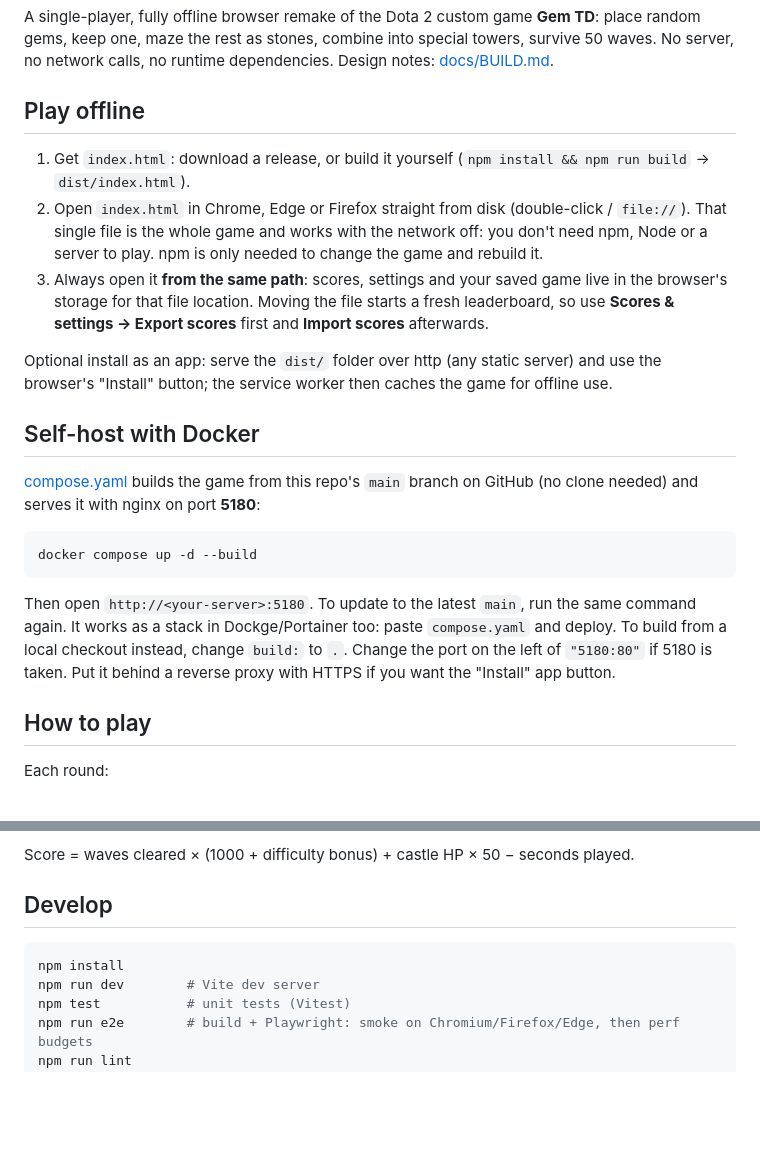
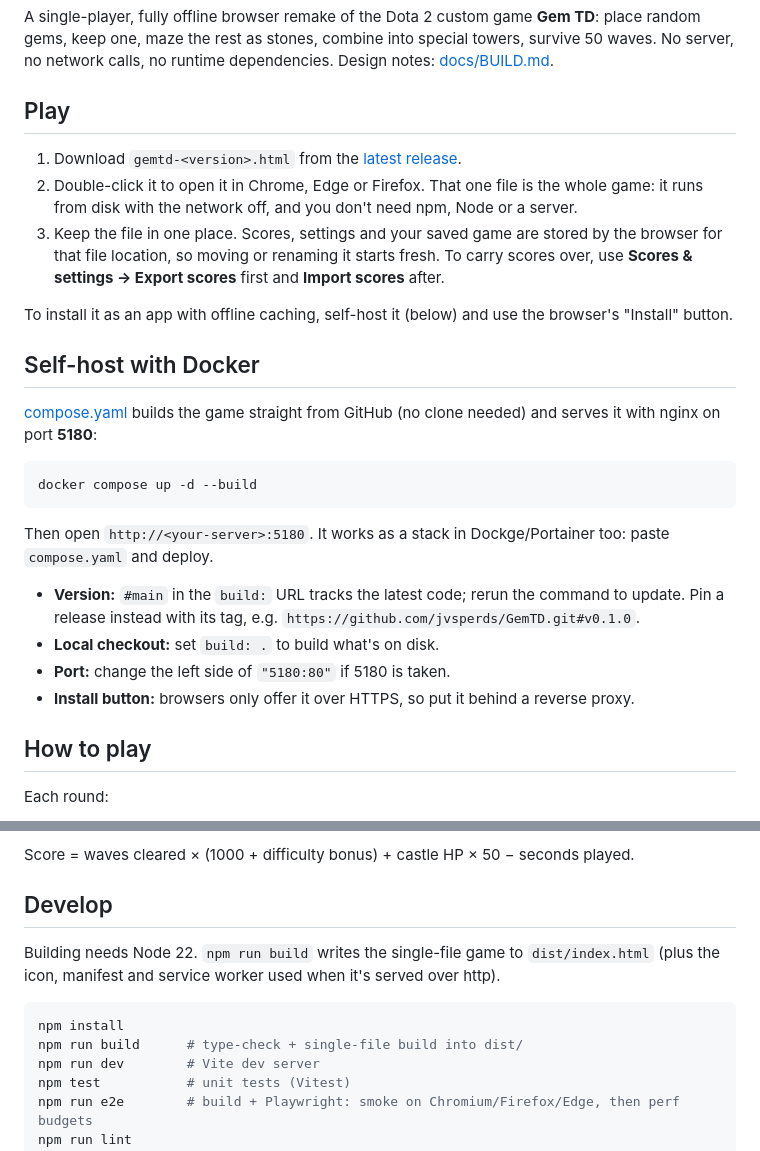
Before and after one commit to jvsperds/GemTD, a Markdown page: README.md, 2 parts joined by grey strips. Drawn GitHub-style; blank space fills up the shorter version.

Commit message:
README: point Play at releases, pin Docker to a tag, move build into Develop
Co-Authored-By: Claude Opus 5.5 <noreply@anthropic.com>

````diff
--- a/README.md
+++ b/README.md
@@ -4,33 +4,36 @@ A single-player, fully offline browser remake of the Dota 2 custom game **Gem TD
 gems, keep one, maze the rest as stones, combine into special towers, survive 50 waves.
 No server, no network calls, no runtime dependencies. Design notes: [docs/BUILD.md](docs/BUILD.md).
 
-## Play offline
+## Play
 
-1. Get `index.html`: download a release, or build it yourself (`npm install && npm run build` →
-   `dist/index.html`).
-2. Open `index.html` in Chrome, Edge or Firefox straight from disk (double-click / `file://`).
-   That single file is the whole game and works with the network off: you don't need npm,
-   Node or a server to play. npm is only needed to change the game and rebuild it.
-3. Always open it **from the same path**: scores, settings and your saved game live in the
-   browser's storage for that file location. Moving the file starts a fresh leaderboard, so use
-   **Scores & settings → Export scores** first and **Import scores** afterwards.
+1. Download `gemtd-<version>.html` from the
+   [latest release](https://github.com/jvsperds/GemTD/releases/latest).
+2. Double-click it to open it in Chrome, Edge or Firefox. That one file is the whole game: it
+   runs from disk with the network off, and you don't need npm, Node or a server.
+3. Keep the file in one place. Scores, settings and your saved game are stored by the browser
+   for that file location, so moving or renaming it starts fresh. To carry scores over, use
+   **Scores & settings → Export scores** first and **Import scores** after.
 
-Optional install as an app: serve the `dist/` folder over http (any static server) and use the
-browser's "Install" button; the service worker then caches the game for offline use.
+To install it as an app with offline caching, self-host it (below) and use the browser's
+"Install" button.
 
 ## Self-host with Docker
 
-[compose.yaml](compose.yaml) builds the game from this repo's `main` branch on GitHub (no clone
-needed) and serves it with nginx on port **5180**:
+[compose.yaml](compose.yaml) builds the game straight from GitHub (no clone needed) and serves it
+with nginx on port **5180**:
 
 ```bash
 docker compose up -d --build
 ```
 
-Then open `http://<your-server>:5180`. To update to the latest `main`, run the same command again.
-It works as a stack in Dockge/Portainer too: paste `compose.yaml` and deploy. To build from a
-local checkout instead, change `build:` to `.`. Change the port on the left of `"5180:80"` if
-5180 is taken. Put it behind a reverse proxy with HTTPS if you want the "Install" app button.
+Then open `http://<your-server>:5180`. It works as a stack in Dockge/Portainer too: paste
+`compose.yaml` and deploy.
+
+- **Version:** `#main` in the `build:` URL tracks the latest code; rerun the command to update.
+  Pin a release instead with its tag, e.g. `https://github.com/jvsperds/GemTD.git#v0.1.0`.
+- **Local checkout:** set `build: .` to build what's on disk.
+- **Port:** change the left side of `"5180:80"` if 5180 is taken.
+- **Install button:** browsers only offer it over HTTPS, so put it behind a reverse proxy.
 
 ## How to play
 
@@ -64,8 +67,12 @@ Score = waves cleared × (1000 + difficulty bonus) + castle HP × 50 − seconds
 
 ## Develop
 
+Building needs Node 22. `npm run build` writes the single-file game to `dist/index.html` (plus
+the icon, manifest and service worker used when it's served over http).
+
 ```bash
 npm install
+npm run build      # type-check + single-file build into dist/
 npm run dev        # Vite dev server
 npm test           # unit tests (Vitest)
 npm run e2e        # build + Playwright: smoke on Chromium/Firefox/Edge, then perf budgets
````
